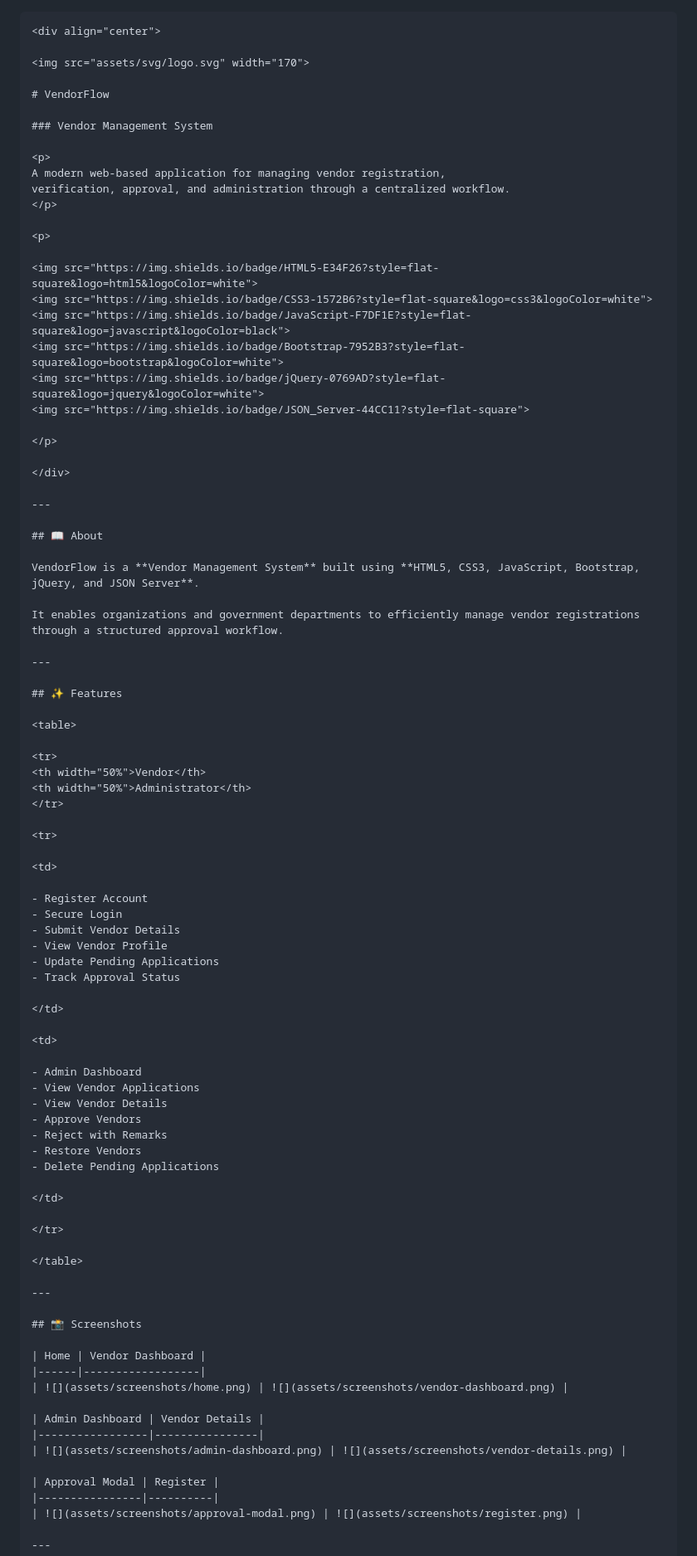
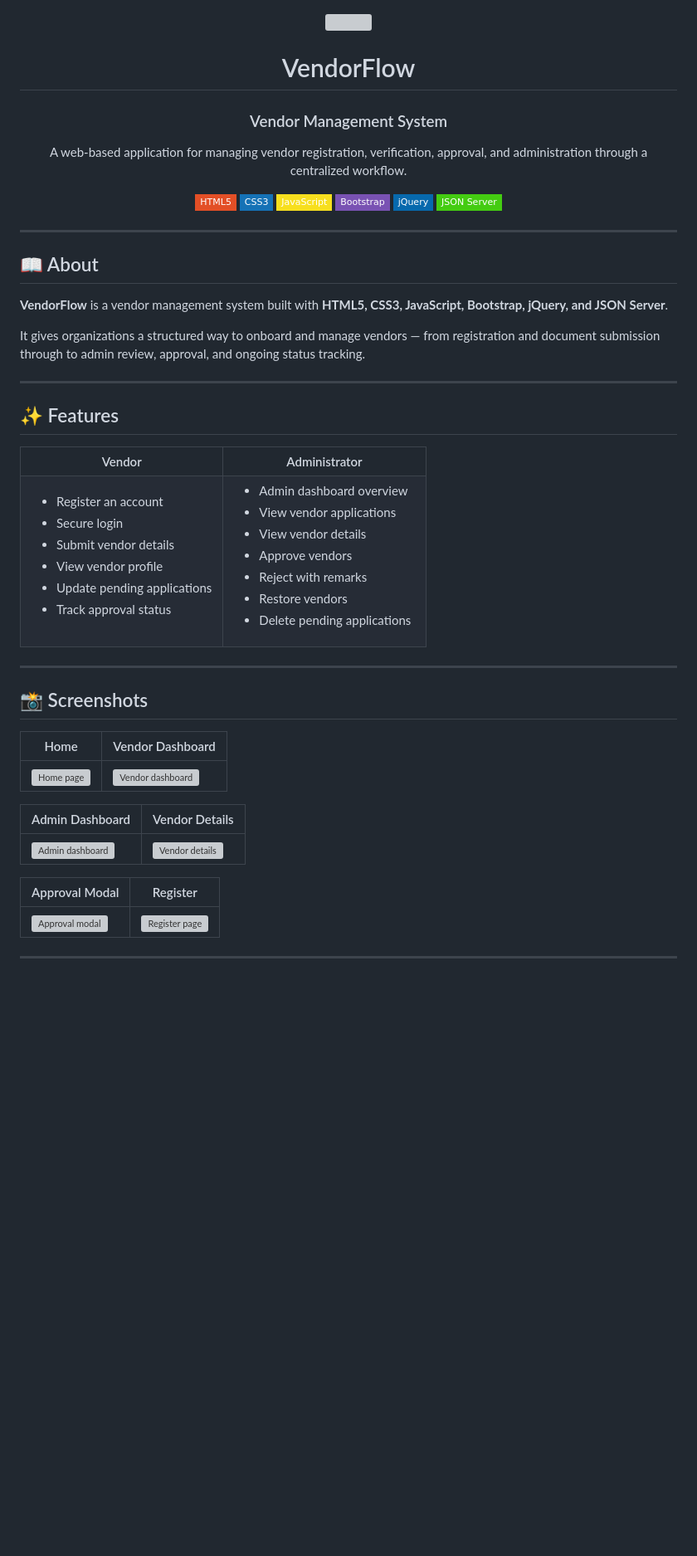
Before and after one commit to Sanjaysammathew/vendor-management-system, a Markdown page: readme.md, the part around one of its changes. Shown at 83% size. Rendered like a GitHub page; badges without logos; blank space fills up the shorter version; grey boxes are pictures that could not be loaded.

`````diff
--- a/readme.md
+++ b/readme.md
@@ -1,4 +1,3 @@
-````markdown
 <div align="center">
 
 <img src="assets/svg/logo.svg" width="170">
@@ -8,8 +7,8 @@
 ### Vendor Management System
 
 <p>
-A modern web-based application for managing vendor registration,
-verification, approval, and administration through a centralized workflow.
+A web-based application for managing vendor registration, verification,
+approval, and administration through a centralized workflow.
 </p>
 
 <p>
@@ -29,48 +28,42 @@ verification, approval, and administration through a centralized workflow.
 
 ## 📖 About
 
-VendorFlow is a **Vendor Management System** built using **HTML5, CSS3, JavaScript, Bootstrap, jQuery, and JSON Server**.
+**VendorFlow** is a vendor management system built with **HTML5, CSS3, JavaScript, Bootstrap, jQuery, and JSON Server**.
 
-It enables organizations and government departments to efficiently manage vendor registrations through a structured approval workflow.
+It gives organizations a structured way to onboard and manage vendors — from registration and document submission through to admin review, approval, and ongoing status tracking.
 
 ---
 
 ## ✨ Features
 
 <table>
-
 <tr>
 <th width="50%">Vendor</th>
 <th width="50%">Administrator</th>
 </tr>
-
 <tr>
-
 <td>
 
-- Register Account
-- Secure Login
-- Submit Vendor Details
-- View Vendor Profile
-- Update Pending Applications
-- Track Approval Status
+- Register an account
+- Secure login
+- Submit vendor details
+- View vendor profile
+- Update pending applications
+- Track approval status
 
 </td>
-
 <td>
 
-- Admin Dashboard
-- View Vendor Applications
-- View Vendor Details
-- Approve Vendors
-- Reject with Remarks
-- Restore Vendors
-- Delete Pending Applications
+- Admin dashboard overview
+- View vendor applications
+- View vendor details
+- Approve vendors
+- Reject with remarks
+- Restore vendors
+- Delete pending applications
 
 </td>
-
 </tr>
-
 </table>
 
 ---
@@ -78,16 +71,16 @@ It enables organizations and government departments to efficiently manage vendor
 ## 📸 Screenshots
 
 | Home | Vendor Dashboard |
-|------|------------------|
-| ![](assets/screenshots/home.png) | ![](assets/screenshots/vendor-dashboard.png) |
+|------|-------------------|
+| ![Home page](assets/screenshots/home.png) | ![Vendor dashboard](assets/screenshots/vendor-dashboard.png) |
 
 | Admin Dashboard | Vendor Details |
-|-----------------|----------------|
-| ![](assets/screenshots/admin-dashboard.png) | ![](assets/screenshots/vendor-details.png) |
+|------------------|------------------|
+| ![Admin dashboard](assets/screenshots/admin-dashboard.png) | ![Vendor details](assets/screenshots/vendor-details.png) |
 
 | Approval Modal | Register |
-|----------------|----------|
-| ![](assets/screenshots/approval-modal.png) | ![](assets/screenshots/register.png) |
+|------------------|-----------|
+| ![Approval modal](assets/screenshots/approval-modal.png) | ![Register page](assets/screenshots/register.png) |
 
 ---
 
`````
Also changed, not shown: other parts of readme.md (+24 -24 lines).
